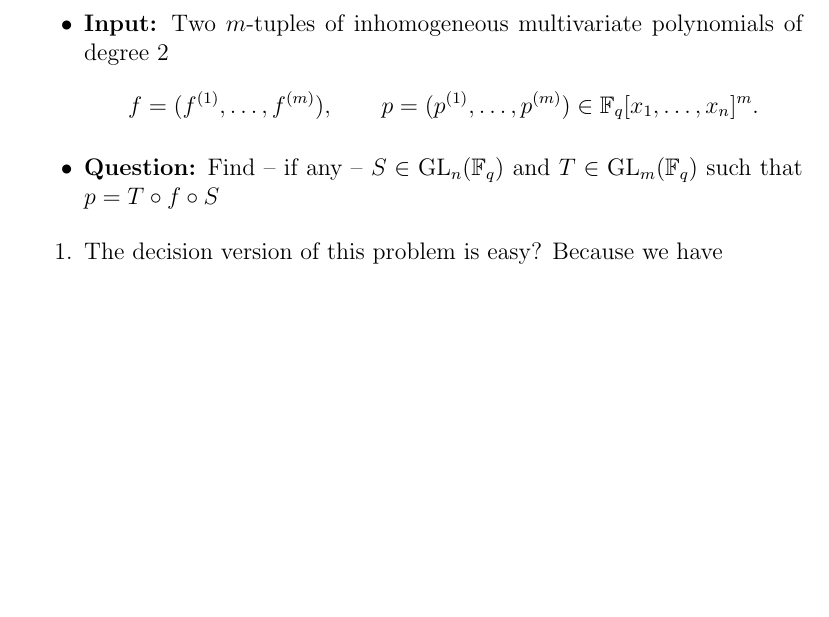
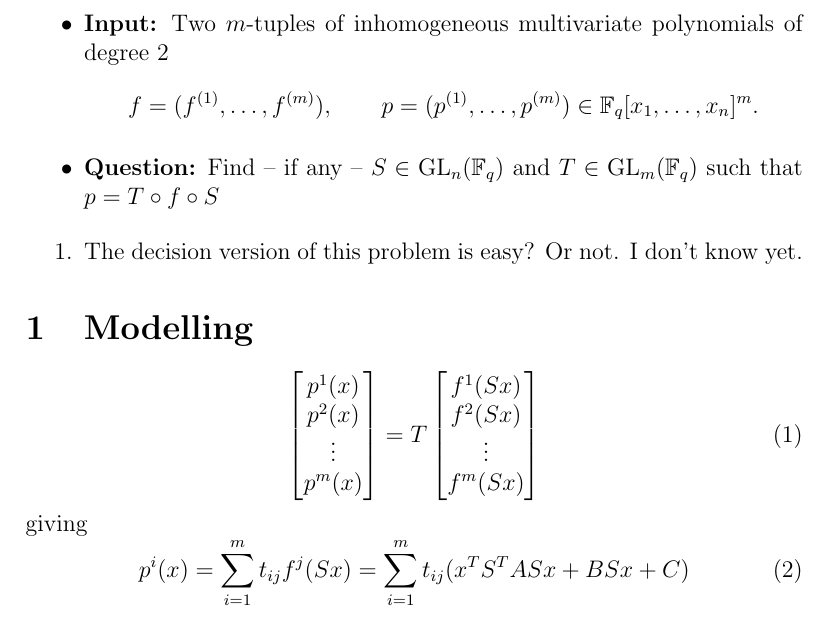
Before and after one commit to DuckyDuckme/masters-thesis, a LaTeX document (notes.tex): part of the page, cut so that both start at the same text, the shorter picture padded with empty space. Compiled offline with pdfLaTeX.

Commit message:
added simple modelling of the problem using matrices

```diff
--- a/notes.tex
+++ b/notes.tex
@@ -18,7 +18,23 @@
 \end{center}
 
 \begin{enumerate}
-    \item The decision version of this problem is easy? Because we have
+    \item The decision version of this problem is easy? Or not. I don't know yet.
 \end{enumerate}
 
+
+\section{Modelling}
+\begin{equation}
+    \begin{bmatrix}
+	p^1(x) \\ p^2(x) \\ \vdots \\ p^m(x)
+    \end{bmatrix}
+    = T
+    \begin{bmatrix}
+	f^1(Sx) \\ f^2 (Sx) \\ \vdots \\ f^m(Sx)
+    \end{bmatrix}
+\end{equation}
+giving
+\begin{equation}
+    p^i(x) = \sum_{i=1}^m t_{ij} f^j(Sx) = \sum_{i=1}^m t_{ij}(x^TS^TASx + BSx +C)
+\end{equation}
+
 \end{document}
```
Also changed, not shown: notes.pdf.
